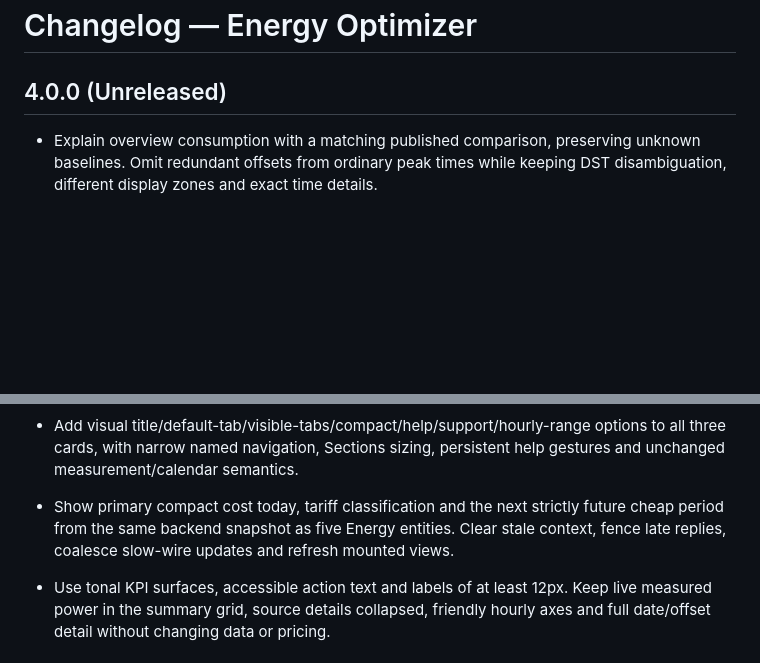
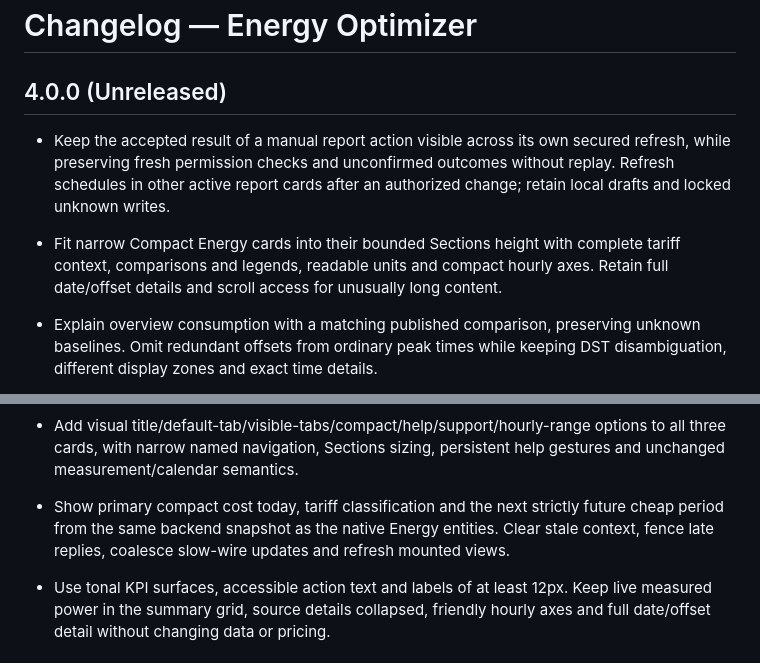
Before and after one commit to MacSiem/ha-energy-optimizer, a Markdown page: CHANGELOG.md, 2 parts joined by grey strips. GitHub-like rendering; blank space fills up the shorter version.

Commit message:
docs: describe confirmed report actions and narrow Energy cards

```diff
--- a/CHANGELOG.md
+++ b/CHANGELOG.md
@@ -1,6 +1,9 @@
 # Changelog — Energy Optimizer
 
 ## 4.0.0 (Unreleased)
+
+- Keep the accepted result of a manual report action visible across its own secured refresh, while preserving fresh permission checks and unconfirmed outcomes without replay. Refresh schedules in other active report cards after an authorized change; retain local drafts and locked unknown writes.
+- Fit narrow Compact Energy cards into their bounded Sections height with complete tariff context, comparisons and legends, readable units and compact hourly axes. Retain full date/offset details and scroll access for unusually long content.
 
 - Explain overview consumption with a matching published comparison, preserving unknown baselines. Omit redundant offsets from ordinary peak times while keeping DST disambiguation, different display zones and exact time details.
 
@@ -28,7 +31,7 @@
 - Register Energy Insights once when its script loads again, preserving other custom cards.
 - Use HA Tools Email 2.4.0+ as the sole price engine for shared and card-owned tariffs, historical charts and compact summaries. Keep measurements available when pricing is unavailable; preserve unknowns, zero, negative costs and tariff currency. Existing legacy rates are ephemeral backend read inputs without settings writes.
 - Add visual title/default-tab/visible-tabs/compact/help/support/hourly-range options to all three cards, with narrow named navigation, Sections sizing, persistent help gestures and unchanged measurement/calendar semantics.
-- Show primary compact cost today, tariff classification and the next strictly future cheap period from the same backend snapshot as five Energy entities. Clear stale context, fence late replies, coalesce slow-wire updates and refresh mounted views.
+- Show primary compact cost today, tariff classification and the next strictly future cheap period from the same backend snapshot as the native Energy entities. Clear stale context, fence late replies, coalesce slow-wire updates and refresh mounted views.
 - Use tonal KPI surfaces, accessible action text and labels of at least 12px. Keep live measured power in the summary grid, source details collapsed, friendly hourly axes and full date/offset detail without changing data or pricing.
 
 ## 3.7.1 (2026-10-17)
```
